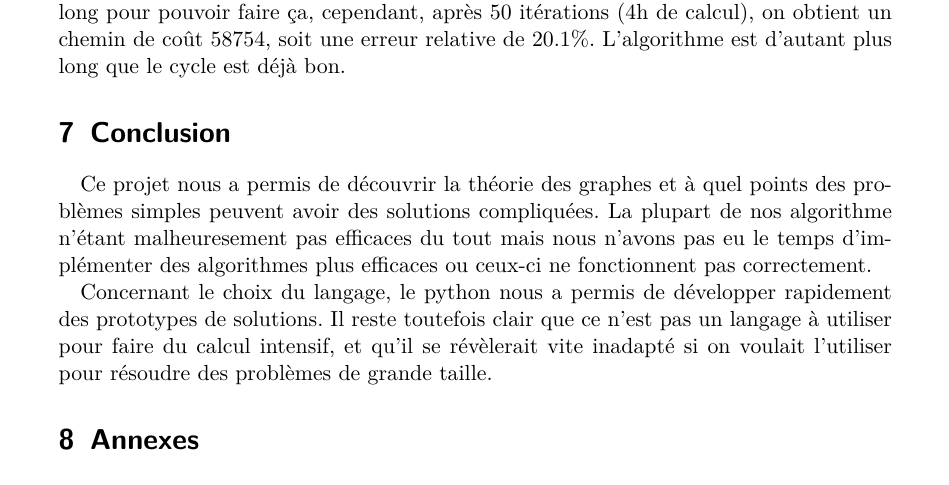
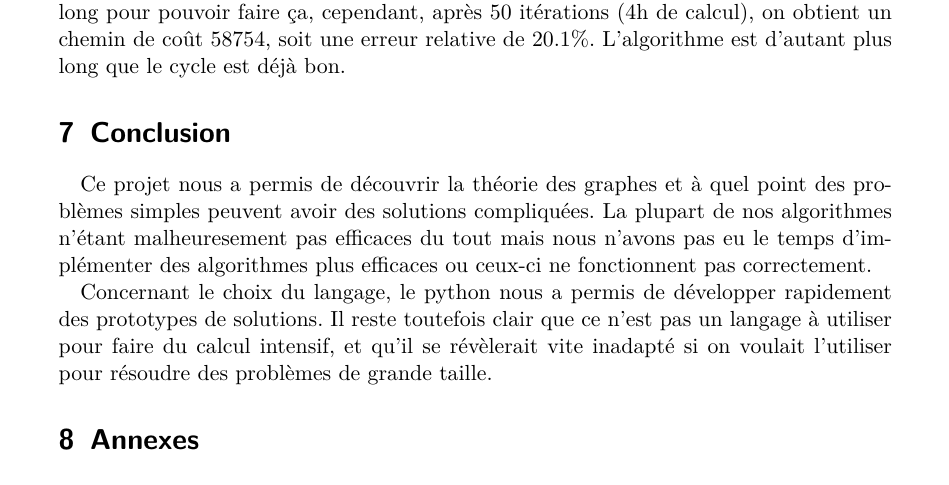
Before and after one commit to arthaud/GRO, a LaTeX document (rapport_graphe.tex): part of page 12 of 25, cut so that both start at the same text. The pictures show the PDF file rapport_graphe.pdf that the author committed with the source.

Commit message:
Conclusion

```diff
--- a/rapport_graphe.tex
+++ b/rapport_graphe.tex
@@ -565,9 +565,9 @@ retourner (coût, cycle)
     plus long que le cycle est déjà bon.
 
 \section{Conclusion}
-  Ce projet nous a permis de découvrir la théorie des graphes et à quel points
+  Ce projet nous a permis de découvrir la théorie des graphes et à quel point
   des problèmes simples peuvent avoir des solutions compliquées. La plupart de
-  nos algorithme n'étant malheuresement pas efficaces du tout mais nous n'avons
+  nos algorithmes n'étant malheuresement pas efficaces du tout mais nous n'avons
   pas eu le temps d'implémenter des algorithmes plus efficaces ou ceux-ci ne
   fonctionnent pas correctement.
 
```
Also changed, not shown: rapport_graphe.pdf.
